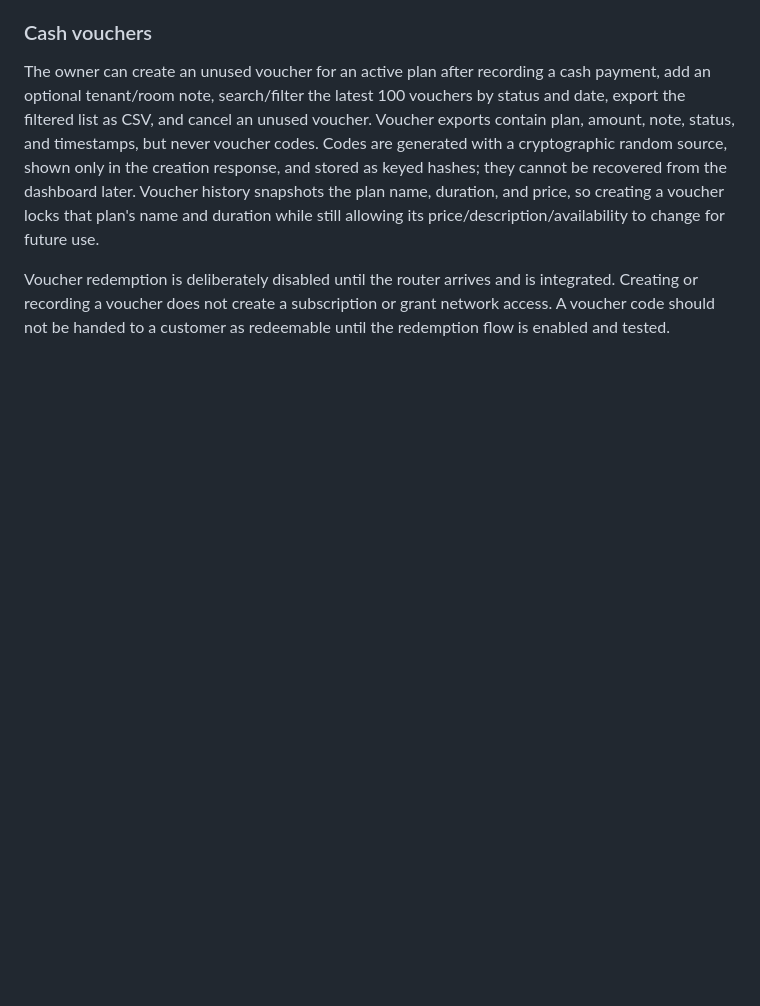
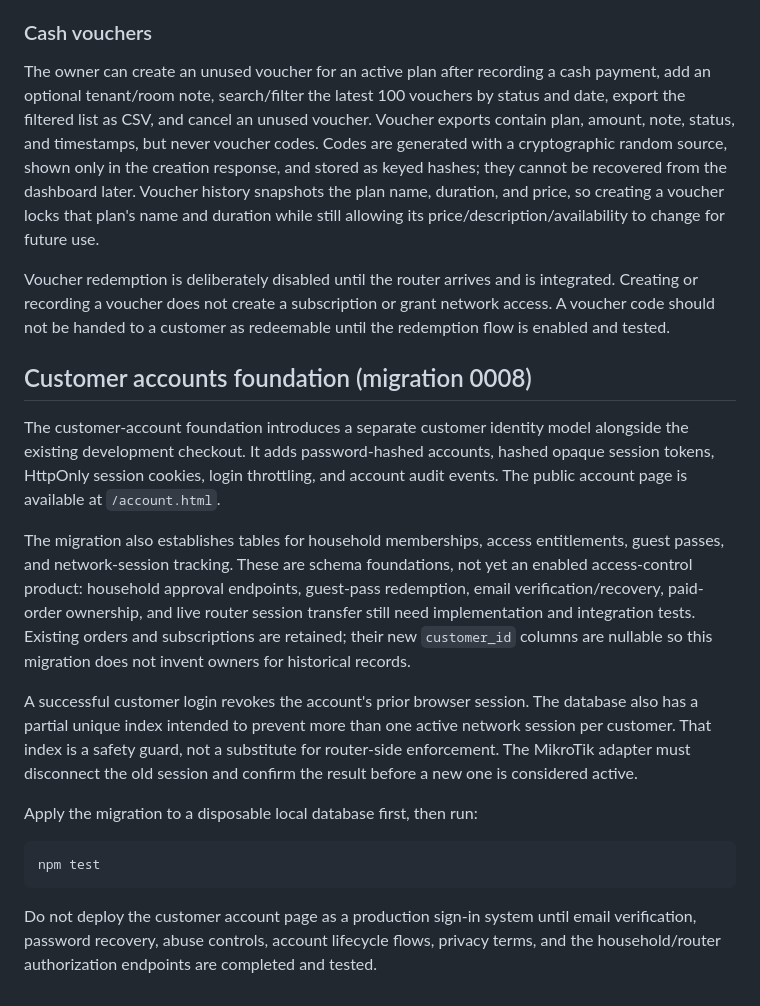
Before and after one commit to MbuhFavour11456/FastConnect-project, a Markdown page: portal/cloudflare/README.md, the part around the change. Drawn GitHub-style; blank space fills up the shorter version.

Commit message:
feat(accounts): wire account foundation in README.md

````diff
--- a/portal/cloudflare/README.md
+++ b/portal/cloudflare/README.md
@@ -139,3 +139,20 @@ Voucher redemption is deliberately disabled until the router arrives and is
 integrated. Creating or recording a voucher does not create a subscription or
 grant network access. A voucher code should not be handed to a customer as
 redeemable until the redemption flow is enabled and tested.
+
+
+## Customer accounts foundation (migration 0008)
+
+The customer-account foundation introduces a separate customer identity model alongside the existing development checkout. It adds password-hashed accounts, hashed opaque session tokens, HttpOnly session cookies, login throttling, and account audit events. The public account page is available at `/account.html`.
+
+The migration also establishes tables for household memberships, access entitlements, guest passes, and network-session tracking. These are schema foundations, not yet an enabled access-control product: household approval endpoints, guest-pass redemption, email verification/recovery, paid-order ownership, and live router session transfer still need implementation and integration tests. Existing orders and subscriptions are retained; their new `customer_id` columns are nullable so this migration does not invent owners for historical records.
+
+A successful customer login revokes the account's prior browser session. The database also has a partial unique index intended to prevent more than one active network session per customer. That index is a safety guard, not a substitute for router-side enforcement. The MikroTik adapter must disconnect the old session and confirm the result before a new one is considered active.
+
+Apply the migration to a disposable local database first, then run:
+
+```sh
+npm test
+```
+
+Do not deploy the customer account page as a production sign-in system until email verification, password recovery, abuse controls, account lifecycle flows, privacy terms, and the household/router authorization endpoints are completed and tested.
````
